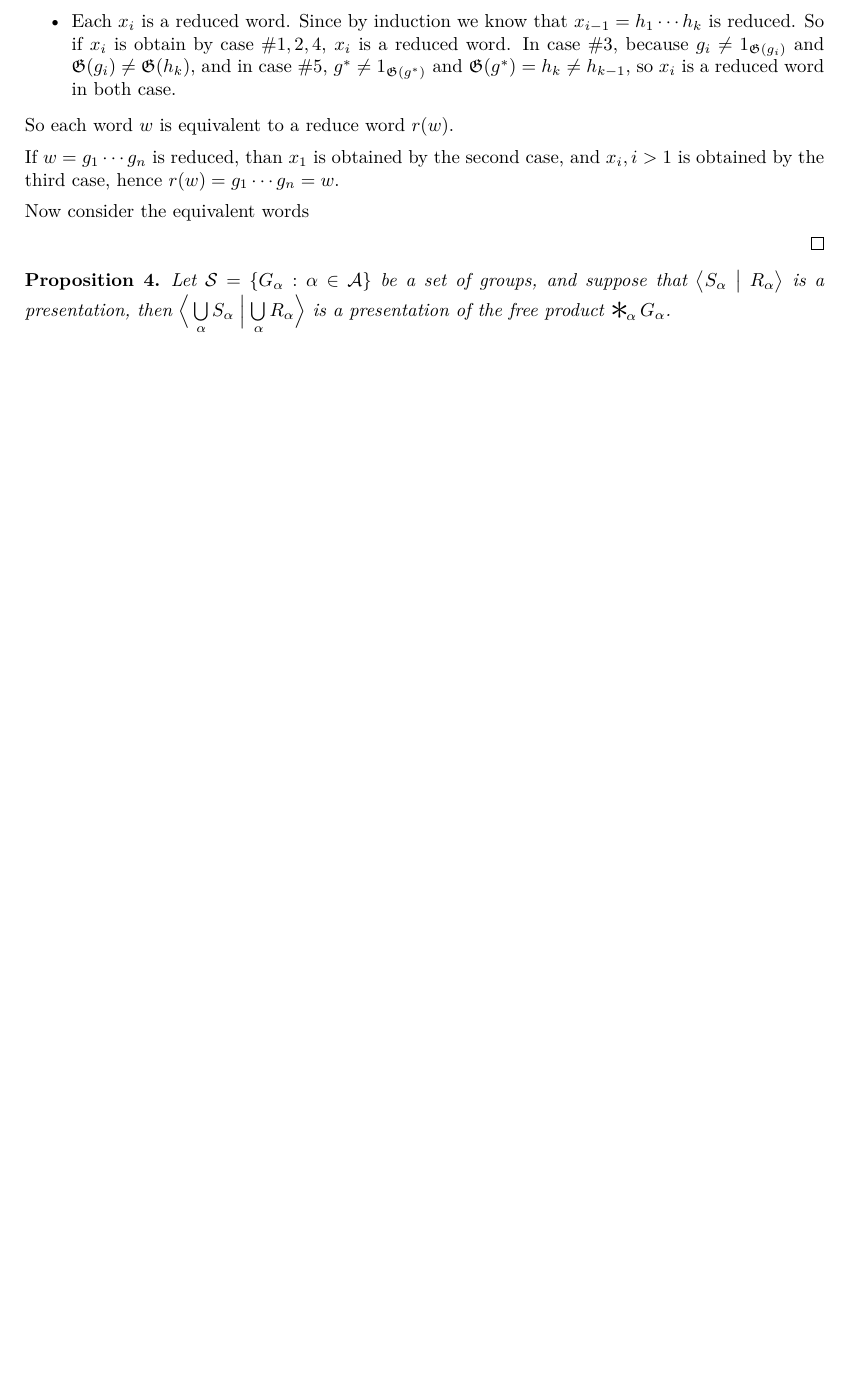
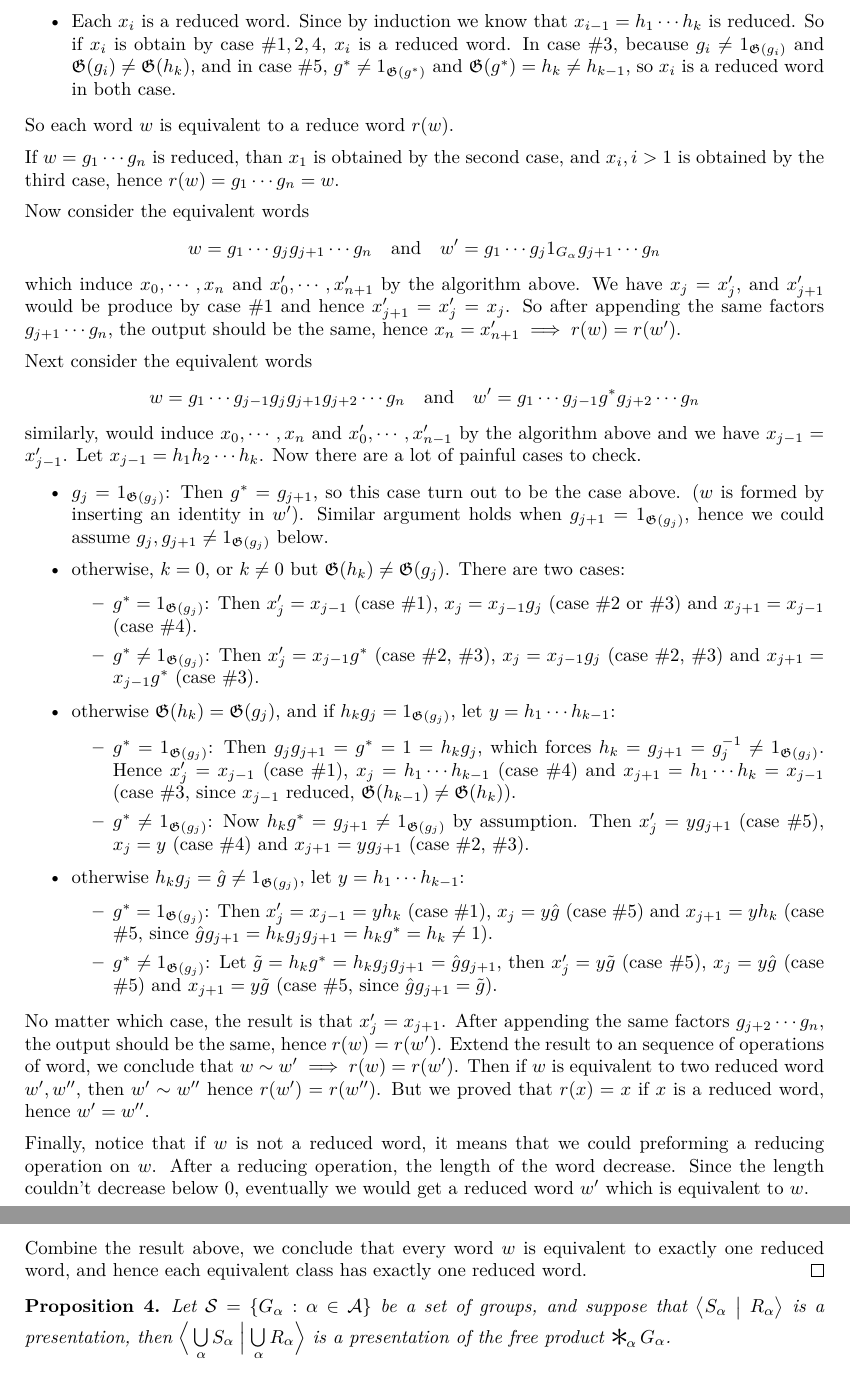
Before and after one commit to bobogei81123/free-product, a LaTeX document (free.tex): part of page 3 of 4 before the commit and two parts of pages 3 and 4 of 5 after it, the two joined at a grey line, cut so that both start at the same text, the shorter picture padded with empty space. Compiled offline with XeLaTeX.

Commit message:
add some contents

```diff
--- a/free.tex
+++ b/free.tex
@@ -428,7 +429,68 @@
     obtained by the third case, hence $r(w) = g_1 \cdots g_n = w$.
 
     Now consider the equivalent words
+    \[ w = g_1 \cdots g_j g_{j+1} \cdots g_n \quad\text{and}\quad w' = g_1 \cdots g_j 1_{G_\alpha} g_{j+1} \cdots g_n \]
+    which induce $x_0, \cdots, x_n$ and $x'_0, \cdots, x'_{n+1}$ by the algorithm above.
+    We have $x_j = x'_j$, and $x'_{j+1}$ would be produce by case \#1 and hence $x'_{j+1} = x'_j = x_j$.
+    So after appending the same factors $g_{j+1} \cdots g_n$, the output should be the same, hence
+    $x_n = x'_{n+1} \implies r(w) = r(w')$.
 
+    Next consider the equivalent words
+    \[ w = g_1 \cdots g_{j-1} g_j g_{j+1} g_{j+2} \cdots g_n
+      \quad\text{and}\quad w' = g_1 \cdots g_{j-1} g^* g_{j+2} \cdots g_n \]
+    similarly, would induce $x_0, \cdots, x_n$ and $x'_0, \cdots, x'_{n-1}$ by the algorithm above and
+    we have $x_{j-1} = x'_{j-1}$. Let $x_{j-1} = h_1 h_2 \cdots h_k$.
+    Now there are a lot of painful cases to check.
+    \begin{itemize}
+      \item $g_j = 1_{\gid(g_j)}$: Then $g^* = g_{j+1}$, so this case turn out to be the case above. ($w$
+        is formed by inserting an identity in $w'$). Similar argument holds when $g_{j+1} = 1_{\gid(g_j)}$,
+        hence we could assume $g_j, g_{j+1} \neq 1_{\gid(g_j)}$ below.
+      \item otherwise, $k = 0$, or $k \neq 0$ but $\gid(h_k) \neq \gid(g_j)$. There are two cases:
+        \begin{itemize}
+          \item $g^* = 1_{\gid(g_j)}$: Then $x'_j = x_{j-1}$ (case \#1), $x_j = x_{j-1} g_j$ (case \#2
+            or \#3) and $x_{j+1} = x_{j-1}$ (case \#4).
+          \item $g^* \neq 1_{\gid(g_j)}$: Then $x'_j = x_{j-1} g^*$ (case \#2, \#3),
+            $x_j = x_{j-1} g_j$ (case \#2, \#3) and $x_{j+1} = x_{j-1} g^*$ (case \#3).
+        \end{itemize}
+      \item otherwise $\gid(h_k) = \gid(g_j)$, and if $h_k g_j = 1_{\gid(g_j)}$,
+        let $y = h_1 \cdots h_{k-1}$:
+        \begin{itemize}
+          \item $g^* = 1_{\gid(g_j)}$: Then $g_j g_{j+1} = g^* = 1 = h_k g_j$, which forces
+            $h_k = g_{j+1} = g^{-1}_j \neq 1_{\gid(g_j)}$.
+            Hence $x'_j = x_{j-1}$ (case \#1), $x_j = h_1 \cdots h_{k-1}$
+            (case \#4) and $x_{j+1} = h_1 \cdots h_k = x_{j-1}$ (case \#3, since $x_{j-1}$ reduced,
+            $\gid(h_{k-1}) \neq \gid(h_k)$).
+          \item $g^* \neq 1_{\gid(g_j)}$:
+            Now $h_k g^* = g_{j+1} \neq 1_{\gid(g_j)}$ by assumption. Then
+              $x'_j = y g_{j+1}$ (case \#5), $x_j = y$ (case \#4) and $x_{j+1} = y g_{j+1}$
+                (case \#2, \#3).
+        \end{itemize}
+
+      \item otherwise $h_k g_j = \hat{g} \neq 1_{\gid(g_j)}$, let $y = h_1 \cdots h_{k-1}$:
+        \begin{itemize}
+          \item $g^* = 1_{\gid(g_j)}$: Then $x'_j = x_{j-1} = y h_k$ (case \#1),
+            $x_j = y \hat{g}$ (case \#5) and
+            $x_{j+1} = y h_k$ (case \#5, since $\hat{g} g_{j+1} = h_k g_j g_{j+1} = h_k g^* = h_k \neq 1$).
+          \item $g^* \neq 1_{\gid(g_j)}$: Let $\tilde{g} = h_k g^* = h_k g_j g_{j+1} = \hat{g} g_{j+1}$,
+            then $x'_j = y \tilde{g}$ (case \#5),
+            $x_j = y \hat{g}$ (case \#5) and
+            $x_{j+1} = y \tilde{g}$ (case \#5, since $\hat{g} g_{j+1} = \tilde{g}$).
+      \end{itemize}
+    \end{itemize}
+    No matter which case, the result is that $x'_j = x_{j+1}$.
+    After appending the same factors $g_{j+2} \cdots g_n$, the output should be the same, hence
+    $r(w) = r(w')$. Extend the result to an sequence of operations of word, we conclude that
+    $w \sim w' \implies r(w) = r(w')$. Then if $w$ is equivalent to two reduced word $w', w''$,
+    then $w' \sim w''$ hence $r(w') = r(w'')$. But we proved that $r(x) = x$ if $x$ is a reduced word,
+    hence $w' = w''$.
+
+    Finally, notice that if $w$ is not a reduced word, it means that we could preforming a reducing
+    operation on $w$. After a reducing operation, the length of the word decrease. Since the length
+    couldn't decrease below $0$, eventually we would get a reduced word $w'$ which is equivalent to
+    $w$.
+
+    Combine the result above, we conclude that every word $w$ is equivalent to exactly one reduced
+    word, and hence each equivalent class has exactly one reduced word.
   \end{proof}
 
   \begin{proposition}
```
Also changed, not shown: free.pdf, free.tex (7 more changed lines).
